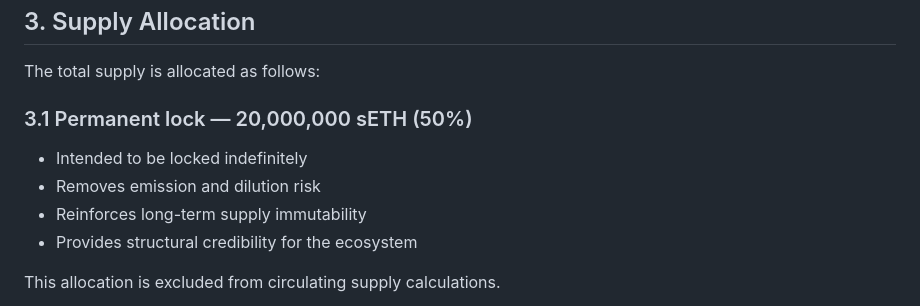
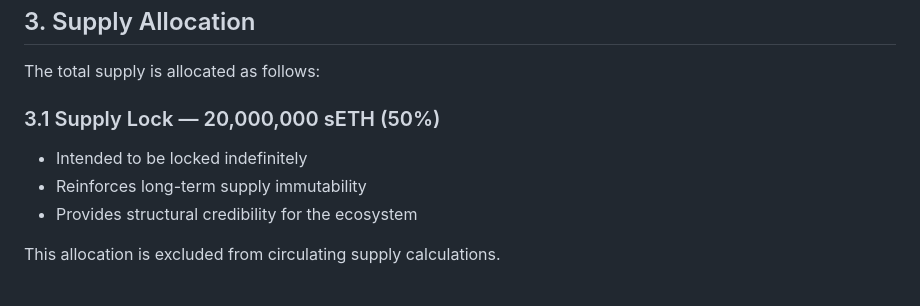
Before and after one commit to synthethereum/seth, a Markdown page: TOKENOMICS.md, the part around the change. GitHub-like rendering.

```diff
--- a/TOKENOMICS.md
+++ b/TOKENOMICS.md
@@ -39,10 +39,9 @@ The token contract is intended to be immutable and minimal.
 
 The total supply is allocated as follows:
 
-### 3.1 Permanent lock  — 20,000,000 sETH (50%)
+### 3.1 Supply Lock  — 20,000,000 sETH (50%)
 
 - Intended to be locked indefinitely
-- Removes emission and dilution risk
 - Reinforces long-term supply immutability
 - Provides structural credibility for the ecosystem
 
```
